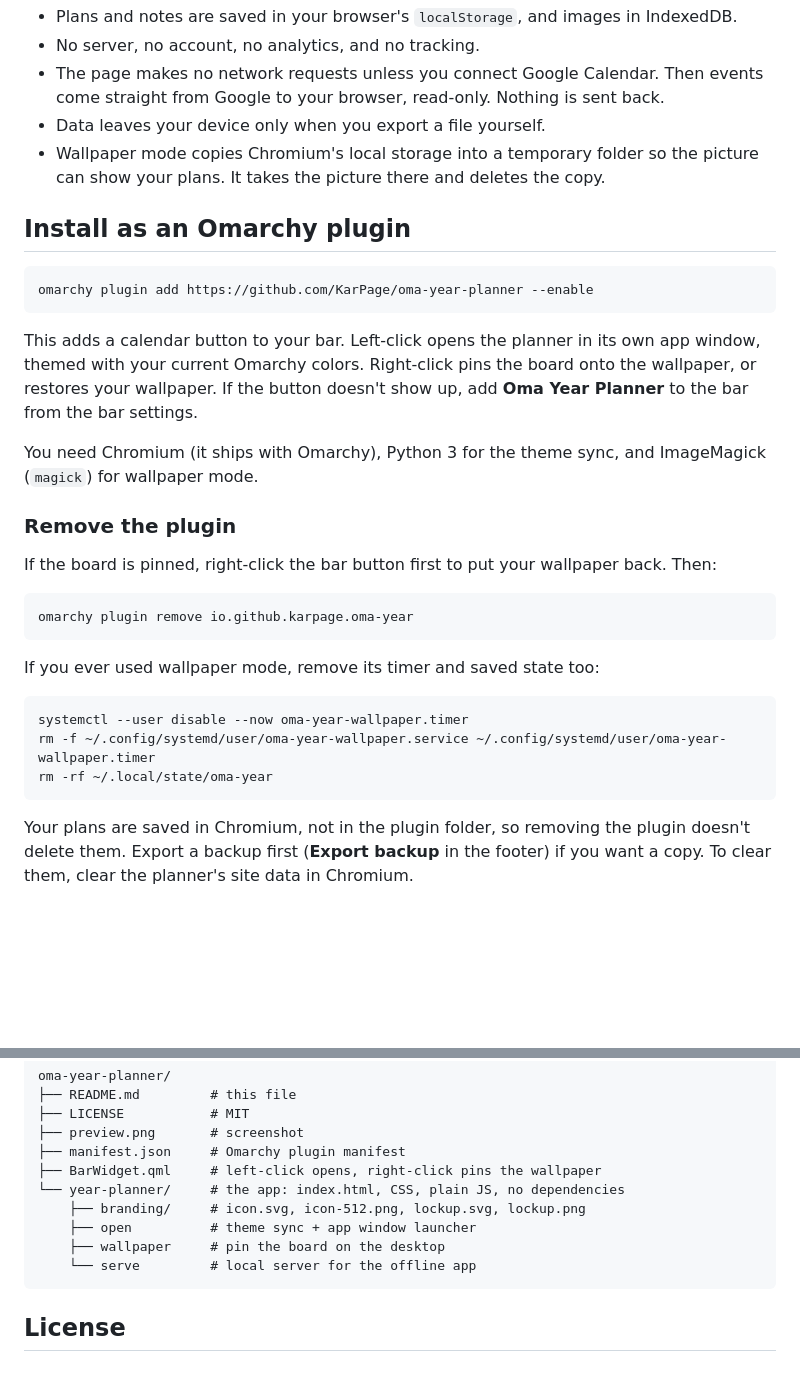
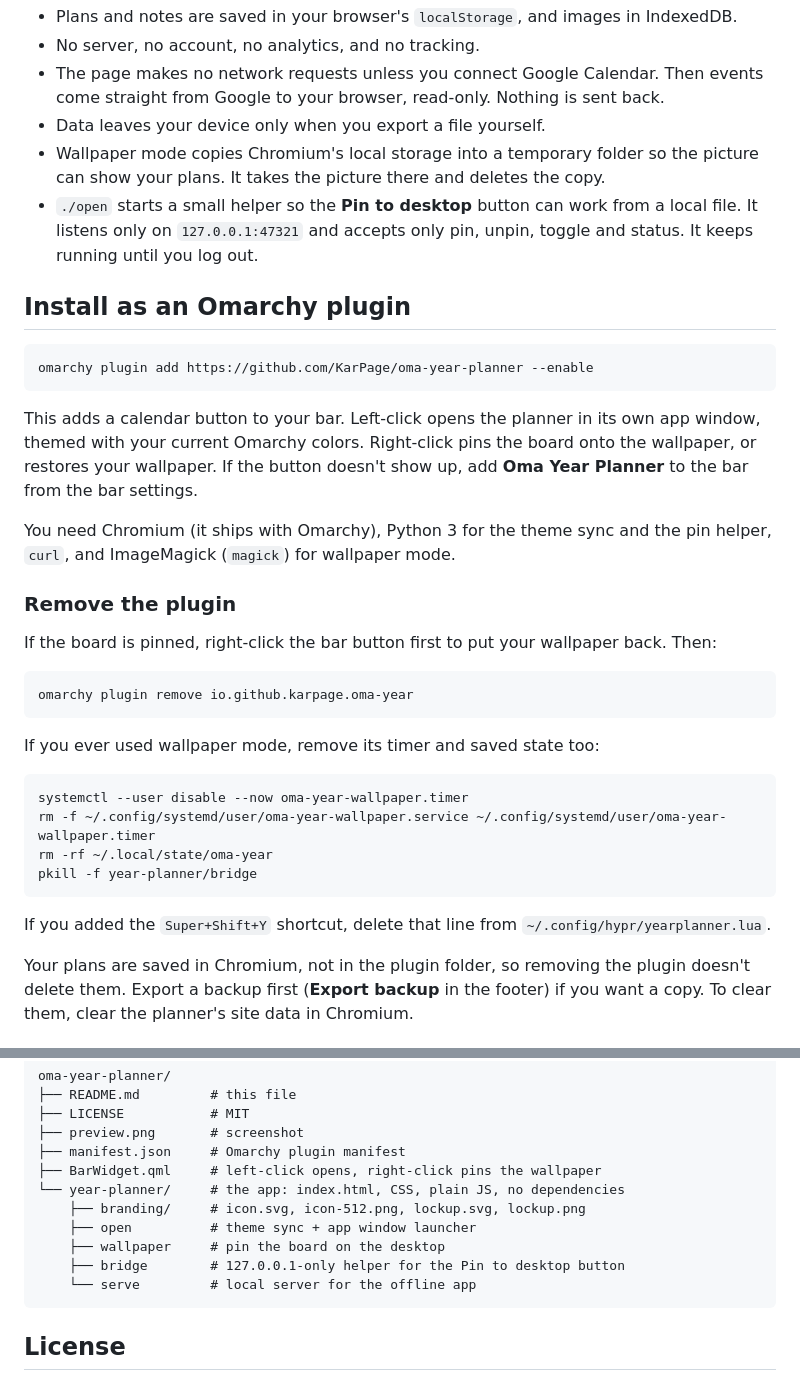
Before and after one commit to KarPage/oma-year-planner, a Markdown page: README.md, 2 parts joined by grey strips. GitHub-like rendering; blank space fills up the shorter version.

````diff
--- a/README.md
+++ b/README.md
@@ -31,6 +32,7 @@ Everything stays on your machine.
 - The page makes no network requests unless you connect Google Calendar. Then events come straight from Google to your browser, read-only. Nothing is sent back.
 - Data leaves your device only when you export a file yourself.
 - Wallpaper mode copies Chromium's local storage into a temporary folder so the picture can show your plans. It takes the picture there and deletes the copy.
+- `./open` starts a small helper so the **Pin to desktop** button can work from a local file. It listens only on `127.0.0.1:47321` and accepts only pin, unpin, toggle and status. It keeps running until you log out.
 
 ## Install as an Omarchy plugin
 
@@ -40,7 +42,7 @@ omarchy plugin add https://github.com/KarPage/oma-year-planner --enable
 
 This adds a calendar button to your bar. Left-click opens the planner in its own app window, themed with your current Omarchy colors. Right-click pins the board onto the wallpaper, or restores your wallpaper. If the button doesn't show up, add **Oma Year Planner** to the bar from the bar settings.
 
-You need Chromium (it ships with Omarchy), Python 3 for the theme sync, and ImageMagick (`magick`) for wallpaper mode.
+You need Chromium (it ships with Omarchy), Python 3 for the theme sync and the pin helper, `curl`, and ImageMagick (`magick`) for wallpaper mode.
 
 ### Remove the plugin
 
@@ -56,7 +58,10 @@ If you ever used wallpaper mode, remove its timer and saved state too:
 systemctl --user disable --now oma-year-wallpaper.timer
 rm -f ~/.config/systemd/user/oma-year-wallpaper.service ~/.config/systemd/user/oma-year-wallpaper.timer
 rm -rf ~/.local/state/oma-year
+pkill -f year-planner/bridge
 ```
+
+If you added the `Super+Shift+Y` shortcut, delete that line from `~/.config/hypr/yearplanner.lua`.
 
 Your plans are saved in Chromium, not in the plugin folder, so removing the plugin doesn't delete them. Export a backup first (**Export backup** in the footer) if you want a copy. To clear them, clear the planner's site data in Chromium.
 
@@ -125,6 +132,7 @@ oma-year-planner/
     ├── branding/     # icon.svg, icon-512.png, lockup.svg, lockup.png
     ├── open          # theme sync + app window launcher
     ├── wallpaper     # pin the board on the desktop
+    ├── bridge        # 127.0.0.1-only helper for the Pin to desktop button
     └── serve         # local server for the offline app
 ```
 
````
Also changed, not shown: other parts of README.md (+7 -4 lines), preview.png, 1 other file.
